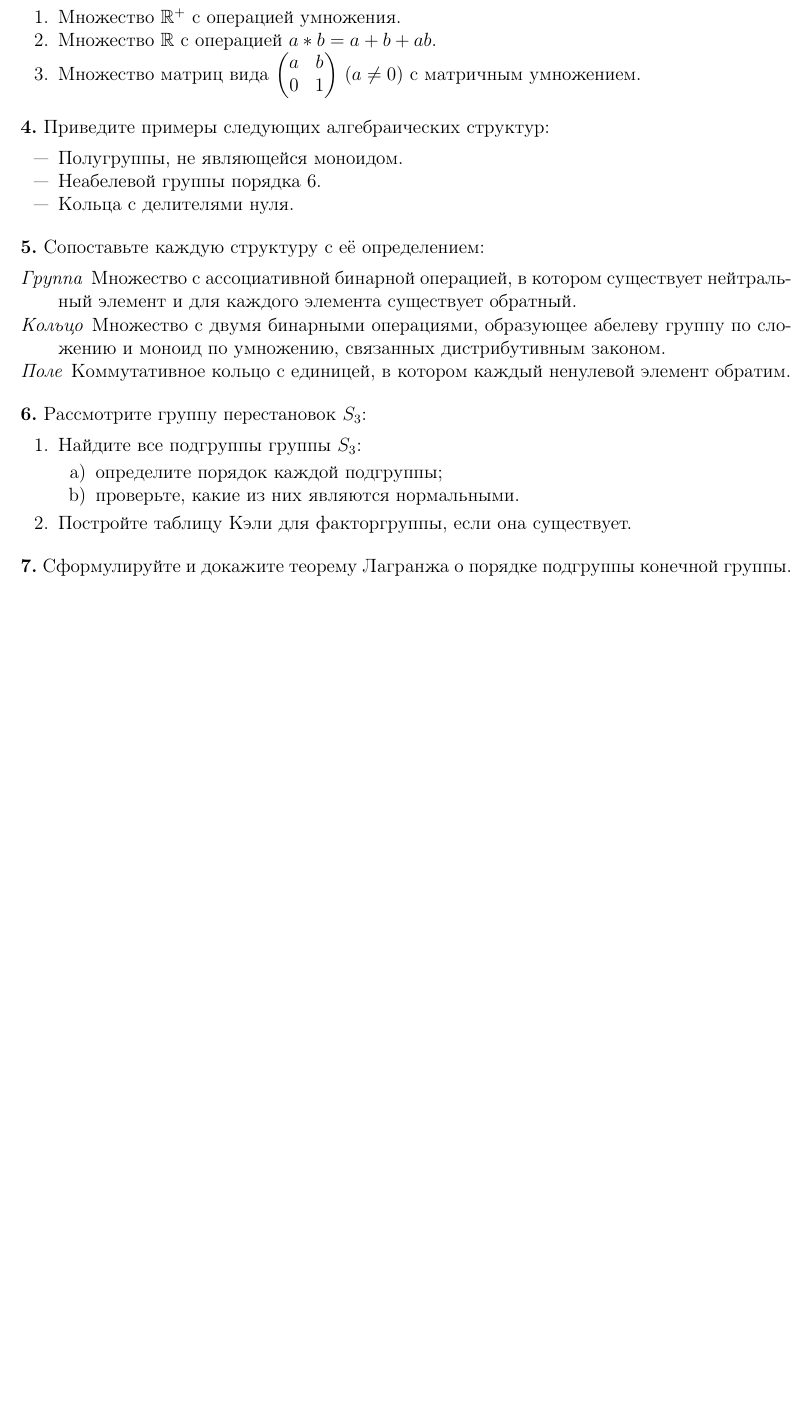
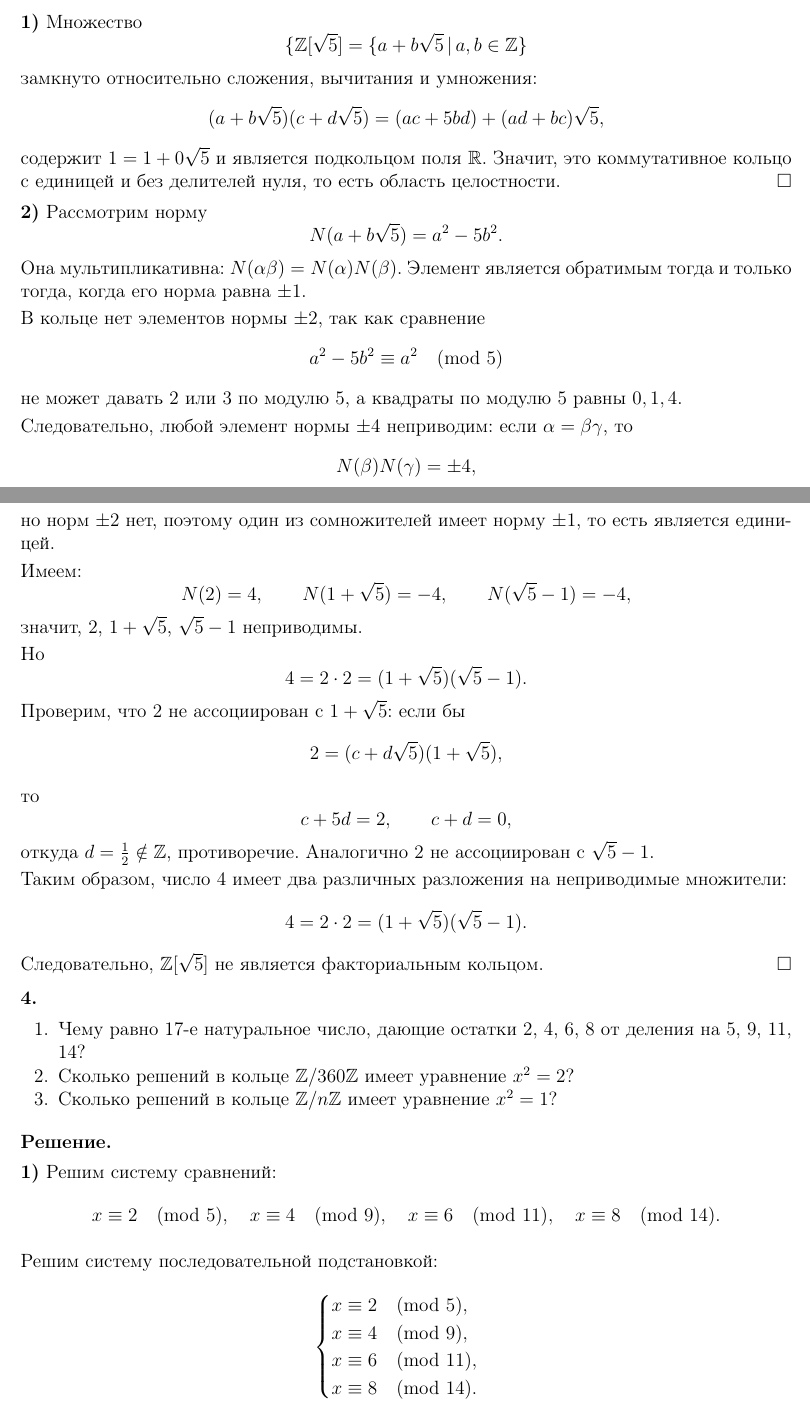
Before and after one commit to ezinsmoke/ium-algebra-I-2025-solved, a LaTeX document (1_sheet/main.tex): part of page 3 of 3 before the commit and two parts of pages 3 and 4 of 5 after it, the two joined at a grey line, cut at the place of the change, the shorter picture padded with empty space. Compiled offline with pdfLaTeX.

Commit message:
1st sheet add solution

```diff
--- a/1_sheet/main.tex
+++ b/1_sheet/main.tex
@@ -257,45 +307,88 @@ $\mathbb{Z}$ и 2$\mathbb{Z}$ неизоморфны как кольца. Пре
-  \begin{enumerate}
-    \item Множество $\mathbb{R}^+$ с операцией умножения.
-    \item Множество $\mathbb{R}$ с операцией $a * b = a + b + ab$.
-    \item Множество матриц вида $\begin{pmatrix} a & b \\ 0 & 1 \end{pmatrix}$ ($a \neq 0$) с матричным умножением.
-  \end{enumerate}
+    Убедитесь, что $\mathbb{Z} [ \sqrt{5} ] = \{ a + b \sqrt{5} \, | \, a,b \in \mathbb{Z} \}$   является коммутативным кольцом с единицей без делителей нуля (областью целостности). Покажите, что это кольцо не является факториальным.
 \end{task}
 
-% --- Problem 4 with itemize ---
+\sol
+\soli{1}
+Множество
+\[
+   \{ \mathbb{Z} [ \sqrt{5} ] = \{ a + b \sqrt{5} \, | \,  a,b \in \mathbb{Z} \}
+\]
+замкнуто относительно сложения, вычитания и умножения:
+\[
+(a+b\sqrt5)(c+d\sqrt5)=(ac+5bd)+(ad+bc)\sqrt5,
+\]
+содержит $1=1+0\sqrt5$ и является подкольцом поля $\mathbb R$. Значит, это коммутативное кольцо с единицей и без делителей нуля, то есть область целостности. $\hfill \square$
+
+\soli{2}
+Рассмотрим норму
+\[
+N(a+b\sqrt5)=a^2-5b^2.
+\]
+Она мультипликативна: $N(\alpha\beta)=N(\alpha)N(\beta)$. Элемент является обратимым тогда и только тогда, когда его норма равна $\pm1$.
+
+В кольце нет элементов нормы $\pm2$, так как сравнение
+\[
+a^2-5b^2\equiv a^2\pmod 5
+\]
+не может давать $2$ или $3$ по модулю $5$, а квадраты по модулю $5$ равны $0,1,4$.
+
+Следовательно, любой элемент нормы $\pm4$ неприводим: если $\alpha=\beta\gamma$, то
+\[
+N(\beta)N(\gamma)=\pm4,
+\]
+но норм $\pm2$ нет, поэтому один из сомножителей имеет норму $\pm1$, то есть является единицей.
+
+Имеем:
+\[
+N(2)=4,\qquad N(1+\sqrt5)=-4,\qquad N(\sqrt5-1)=-4,
+\]
+значит, $2$, $1+\sqrt5$, $\sqrt5-1$ неприводимы.
+
+Но
+\[
+4=2\cdot 2=(1+\sqrt5)(\sqrt5-1).
+\]
+Проверим, что $2$ не ассоциирован с $1+\sqrt5$: если бы
+\[
+2=(c+d\sqrt5)(1+\sqrt5),
+\]
+то
+\[
+c+5d=2,\qquad c+d=0,
+\]
+откуда $d=\frac12\notin\mathbb Z$, противоречие. Аналогично $2$ не ассоциирован с $\sqrt5-1$.
+
+Таким образом, число $4$ имеет два различных разложения на неприводимые множители:
+\[
+4=2\cdot 2=(1+\sqrt5)(\sqrt5-1).
+\]
+Следовательно, $\mathbb Z[\sqrt5]$ не является факториальным кольцом. $\hfill \square$
+
+% --- Problem 4 ---
 \begin{task}
-  Приведите примеры следующих алгебраических структур:
-  \begin{itemize}
-    \item Полугруппы, не являющейся моноидом.
-    \item Неабелевой группы порядка 6.
-    \item Кольца с делителями нуля.
-  \end{itemize}
+    \begin{enumerate}
+	\item Чему равно 17-е натуральное число, дающие остатки 2, 4, 6, 8 от деления на 5, 9, 11, 14?
+
+	\item Сколько решений в кольце $\mathbb{Z} / 360 \mathbb{Z}$ имеет уравнение $x^2 = 2$?
+
+	\item Сколько решений в кольце $\mathbb{Z}/n\mathbb{Z}$ имеет уравнение $x^2 = 1$?
+    \end{enumerate}
 \end{task}
 
-% --- Problem 5 with description list ---
-\begin{task}
-  Сопоставьте каждую структуру с её определением:
-  \begin{description}
-    \item[Группа] Множество с ассоциативной бинарной операцией, в котором существует нейтральный элемент и для каждого элемента существует обратный.
-    \item[Кольцо] Множество с двумя бинарными операциями, образующее абелеву группу по сложению и моноид по умножению, связанных дистрибутивным законом.
-    \item[Поле] Коммутативное кольцо с единицей, в котором каждый ненулевой элемент обратим.
-  \end{description}
-\end{task}
+\sol
+\soli{1}
+Решим систему сравнений:
+\[
+x\equiv 2\pmod 5,\quad x\equiv 4\pmod 9,\quad x\equiv 6\pmod {11},\quad x\equiv 8\pmod {14}.
+\]
 
-% --- Problem 6 with nested enumeration ---
-\begin{task}
-  Рассмотрите группу перестановок $S_3$:
-  \begin{enumerate}
-    \item Найдите все подгруппы группы $S_3$:
-    \begin{enumerate}
-      \item определите порядок каждой подгруппы;
-      \item проверьте, какие из них являются нормальными.
-    \end{enumerate}
-    \item Постройте таблицу Кэли для факторгруппы, если она существует.
-  \end{enumerate}
-\end{task}
+Решим систему последовательной подстановкой:
+\[
+\begin{cases}
+x\equiv 2\pmod 5,\\
+x\equiv 4\pmod 9,\\
+x\equiv 6\pmod{11},\\
+x\equiv 8\pmod{14}.
+\end{cases}
+\]
 
-% --- Problem 7 with label/reference ---
-\begin{task}
-  \label{task:lagrange}
-  Сформулируйте и докажите теорему Лагранжа о порядке подгруппы конечной группы.
-\end{task}
```
Also changed, not shown: template/template.tex (+16 -0 lines), 1_sheet/main.pdf, 1_sheet/main.tex (121 more changed lines), 1 other file.
